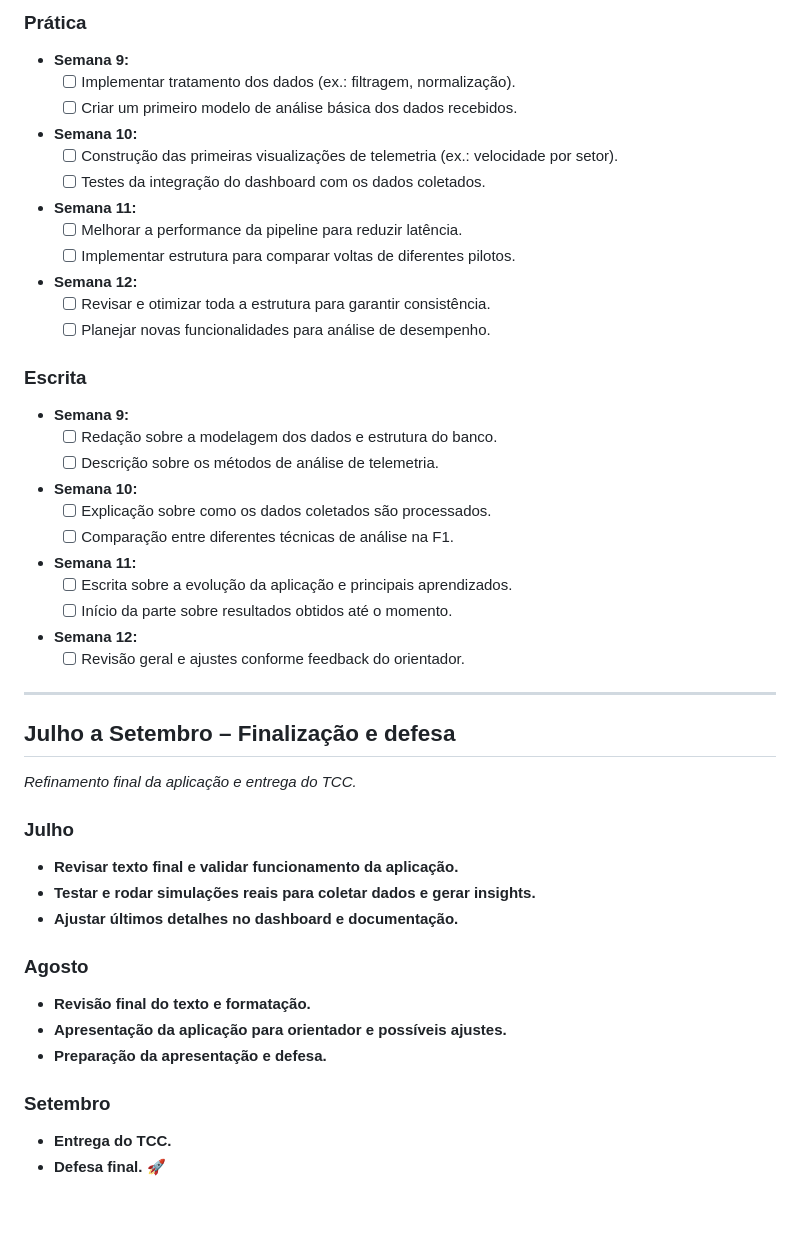
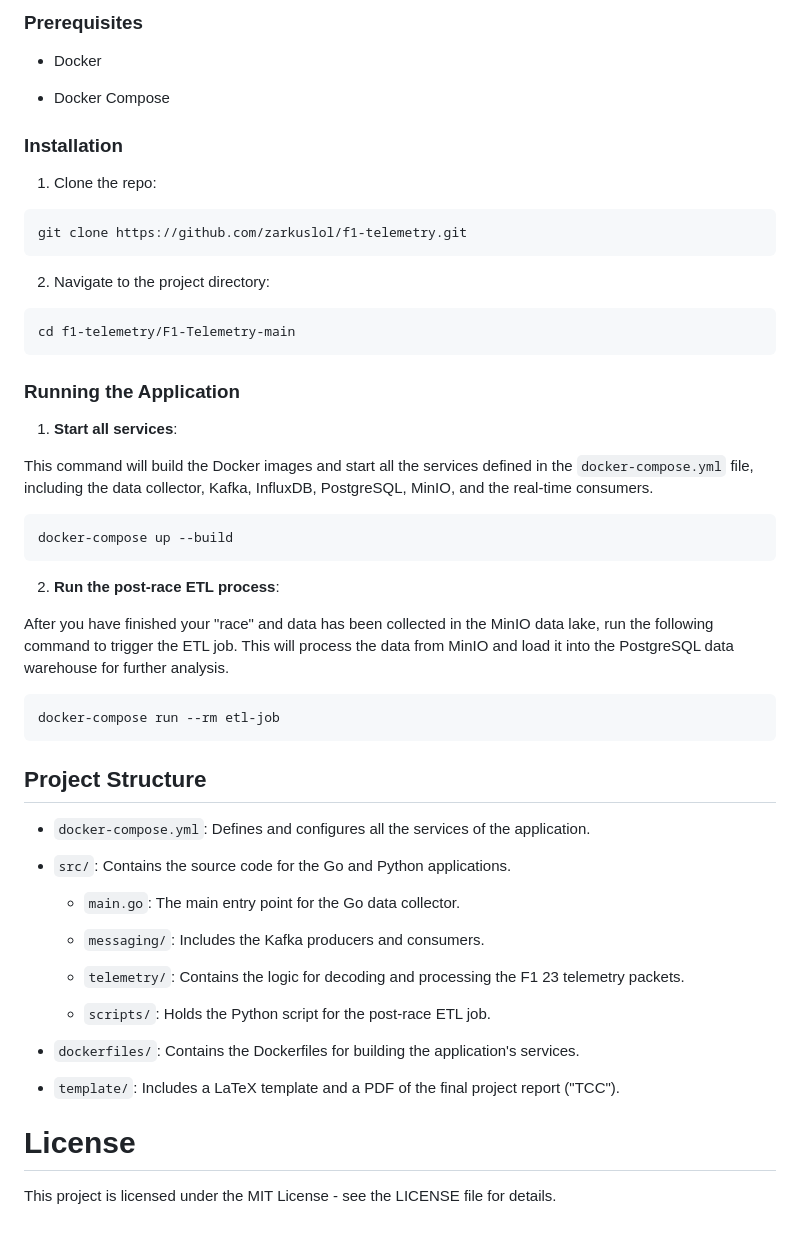
Before and after one commit to zarkuslol/F1-Telemetry, a Markdown page: README.md, the part around the change printed below. Drawn GitHub-style.

````diff
--- a/README.md
+++ b/README.md
@@ -73,46 +24,58 @@
 
-### **Prática**
-- **Semana 9:**
-    - [ ] Implementar tratamento dos dados (ex.: filtragem, normalização).
-    - [ ] Criar um primeiro modelo de análise básica dos dados recebidos.
-- **Semana 10:**
-    - [ ] Construção das primeiras visualizações de telemetria (ex.: velocidade por setor).
-    - [ ] Testes da integração do dashboard com os dados coletados.
-- **Semana 11:**
-    - [ ] Melhorar a performance da pipeline para reduzir latência.
-    - [ ] Implementar estrutura para comparar voltas de diferentes pilotos.
-- **Semana 12:**
-    - [ ] Revisar e otimizar toda a estrutura para garantir consistência.
-    - [ ] Planejar novas funcionalidades para análise de desempenho.
+### Prerequisites
 
-### **Escrita**
-- **Semana 9:**
-    - [ ] Redação sobre a modelagem dos dados e estrutura do banco.
-    - [ ] Descrição sobre os métodos de análise de telemetria.
-- **Semana 10:**
-    - [ ] Explicação sobre como os dados coletados são processados.
-    - [ ] Comparação entre diferentes técnicas de análise na F1.
-- **Semana 11:**
-    - [ ] Escrita sobre a evolução da aplicação e principais aprendizados.
-    - [ ] Início da parte sobre resultados obtidos até o momento.
-- **Semana 12:**
-    - [ ] Revisão geral e ajustes conforme feedback do orientador.
+- Docker
 
----
+- Docker Compose
 
-## **Julho a Setembro – Finalização e defesa**
-*Refinamento final da aplicação e entrega do TCC.*
+### Installation
 
-### **Julho**
-- **Revisar texto final e validar funcionamento da aplicação.**
-- **Testar e rodar simulações reais para coletar dados e gerar insights.**
-- **Ajustar últimos detalhes no dashboard e documentação.**
+1. Clone the repo:
 
-### **Agosto**
-- **Revisão final do texto e formatação.**
-- **Apresentação da aplicação para orientador e possíveis ajustes.**
-- **Preparação da apresentação e defesa.**
+```bash
+git clone https://github.com/zarkuslol/f1-telemetry.git
+```
 
-### **Setembro**
-- **Entrega do TCC.**
-- **Defesa final.** 🚀
+2. Navigate to the project directory:
+
+```bash
+cd f1-telemetry/F1-Telemetry-main
+```
+
+### Running the Application
+
+1. **Start all services**:
+
+This command will build the Docker images and start all the services defined in the ```docker-compose.yml``` file, including the data collector, Kafka, InfluxDB, PostgreSQL, MinIO, and the real-time consumers.
+
+```bash
+docker-compose up --build
+```
+
+2. **Run the post-race ETL process**:
+
+After you have finished your "race" and data has been collected in the MinIO data lake, run the following command to trigger the ETL job. This will process the data from MinIO and load it into the PostgreSQL data warehouse for further analysis.
+
+```bash
+docker-compose run --rm etl-job
+```
+
+## Project Structure
+- ```docker-compose.yml```: Defines and configures all the services of the application.
+
+- ```src/```: Contains the source code for the Go and Python applications.
+
+    - ```main.go```: The main entry point for the Go data collector.
+
+    - ```messaging/```: Includes the Kafka producers and consumers.
+
+    - ```telemetry/```:  Contains the logic for decoding and processing the F1 23 telemetry packets.
+
+    - ```scripts/```: Holds the Python script for the post-race ETL job.
+
+- ```dockerfiles/```: Contains the Dockerfiles for building the application's services.
+
+- ```template/```: Includes a LaTeX template and a PDF of the final project report ("TCC").
+
+# License
+This project is licensed under the MIT License - see the LICENSE file for details.
````
Also changed, not shown: other parts of README.md (+13 -62 lines), docs/F1 Pipeline-2.png (added).
